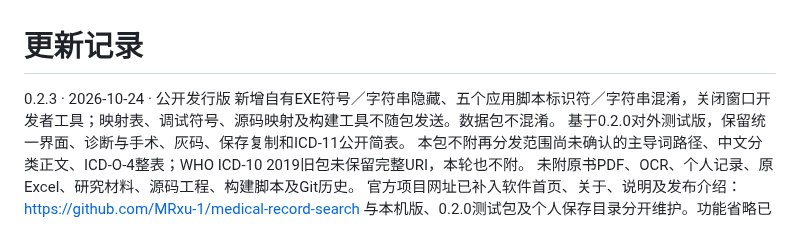
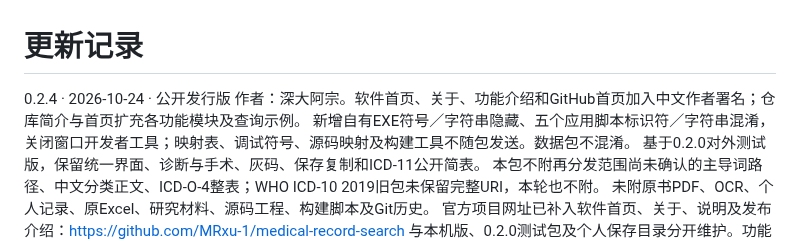
Before and after one commit to MRxu-1/medical-record-search, a Markdown page: CHANGELOG.md, the part around the change. Drawn GitHub-style.

Commit message:
docs: expand module guide and credit 深大阿宗; release 0.2.4

```diff
--- a/CHANGELOG.md
+++ b/CHANGELOG.md
@@ -1,6 +1,7 @@
 # 更新记录
 
-0.2.3 · 2026-10-24 · 公开发行版
+0.2.4 · 2026-10-24 · 公开发行版
+作者：深大阿宗。软件首页、关于、功能介绍和GitHub首页加入中文作者署名；仓库简介与首页扩充各功能模块及查询示例。
 新增自有EXE符号／字符串隐藏、五个应用脚本标识符／字符串混淆，关闭窗口开发者工具；映射表、调试符号、源码映射及构建工具不随包发送。数据包不混淆。
 基于0.2.0对外测试版，保留统一界面、诊断与手术、灰码、保存复制和ICD-11公开简表。
 本包不附再分发范围尚未确认的主导词路径、中文分类正文、ICD-O-4整表；WHO ICD-10 2019旧包未保留完整URI，本轮也不附。
```
Also changed, not shown: README.md (+32 -12 lines), images/catalog.png.
